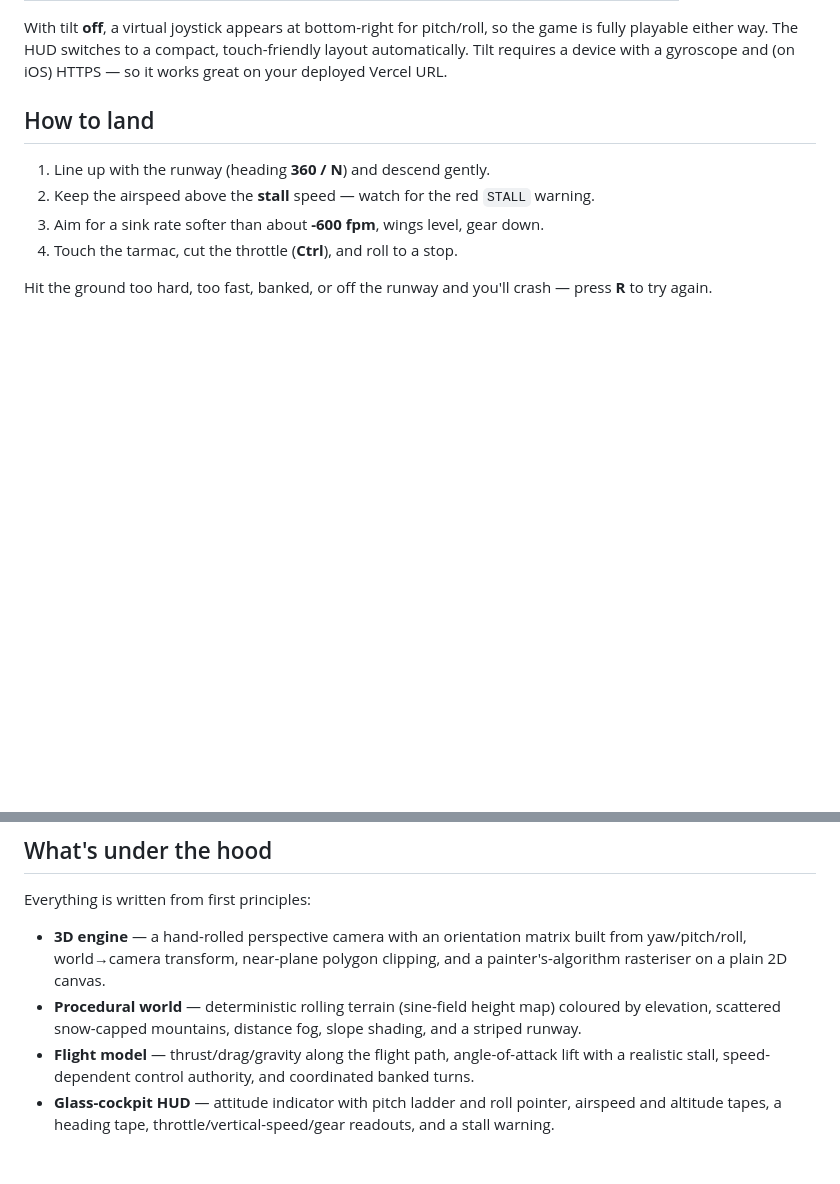
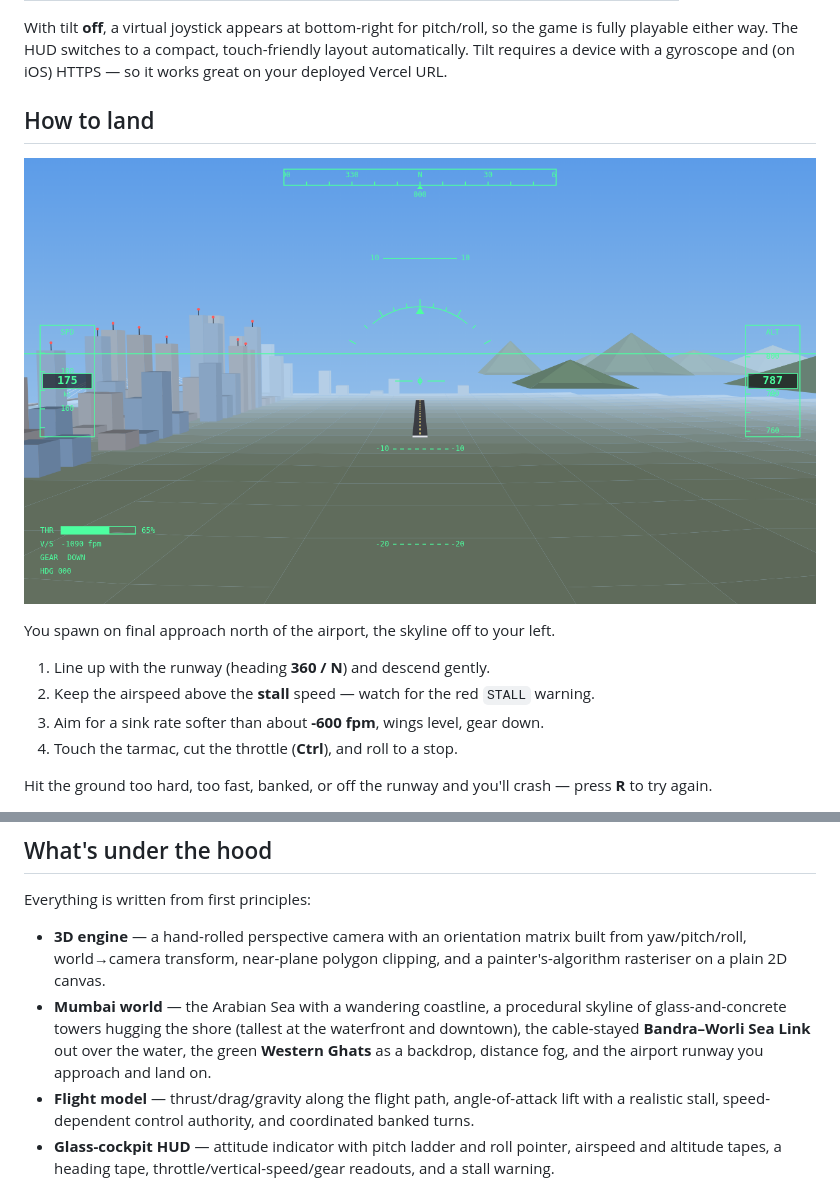
Before and after one commit to boscojacinto/FlightSim, a Markdown page: README.md, 2 parts joined by grey strips. Drawn GitHub-style; pictures changed too: screenshots/mumbai-approach.png (added); blank space fills up the shorter version.

```diff
--- a/README.md
+++ b/README.md
@@ -65,6 +67,10 @@ and (on iOS) HTTPS — so it works great on your deployed Vercel URL.
 
 ## How to land
 
+![On final approach to the airport](screenshots/mumbai-approach.png)
+
+You spawn on final approach north of the airport, the skyline off to your left.
+
 1. Line up with the runway (heading **360 / N**) and descend gently.
 2. Keep the airspeed above the **stall** speed — watch for the red `STALL`
    warning.
@@ -81,9 +87,11 @@ Everything is written from first principles:
 - **3D engine** — a hand-rolled perspective camera with an orientation matrix
   built from yaw/pitch/roll, world→camera transform, near-plane polygon
   clipping, and a painter's-algorithm rasteriser on a plain 2D canvas.
-- **Procedural world** — deterministic rolling terrain (sine-field height map)
-  coloured by elevation, scattered snow-capped mountains, distance fog, slope
-  shading, and a striped runway.
+- **Mumbai world** — the Arabian Sea with a wandering coastline, a procedural
+  skyline of glass-and-concrete towers hugging the shore (tallest at the
+  waterfront and downtown), the cable-stayed **Bandra–Worli Sea Link** out over
+  the water, the green **Western Ghats** as a backdrop, distance fog, and the
+  airport runway you approach and land on.
 - **Flight model** — thrust/drag/gravity along the flight path, angle-of-attack
   lift with a realistic stall, speed-dependent control authority, and
   coordinated banked turns.
```
Also changed, not shown: other parts of README.md (+5 -3 lines), screenshots/approach.png (deleted), screenshots/chase.png (deleted), screenshots/mobile.png, screenshots/mumbai-sealink.png (added), screenshots/mumbai-skyline.png (added), 2 other files.
